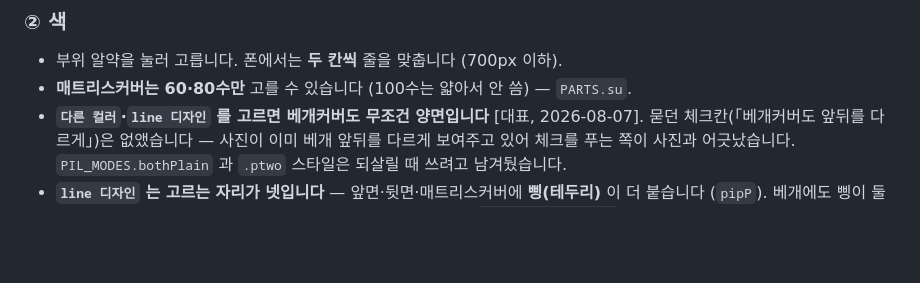
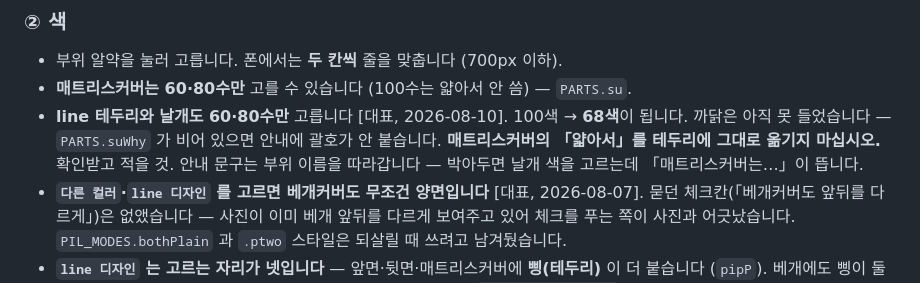
Before and after one commit to famafami83-del/famafami-color-simulator, a Markdown page: PROJECT_CONTEXT.md, the part around the change. Rendered like a GitHub page; blank space fills up the shorter version.

Commit message:
테두리도 60·80수만 고른다는 것을 인수인계서에 적는다
까닭을 아직 못 들었다는 것까지 적어둔다 — 매트리스커버의 「얇아서」를
테두리에 옮겨 적으면 손님에게 틀린 말이 나간다.

Co-Authored-By: Claude Opus 5 <noreply@anthropic.com>

```diff
--- a/PROJECT_CONTEXT.md
+++ b/PROJECT_CONTEXT.md
@@ -170,6 +170,10 @@ src/
 
 - 부위 알약을 눌러 고릅니다. 폰에서는 **두 칸씩** 줄을 맞춥니다 (700px 이하).
 - **매트리스커버는 60·80수만** 고를 수 있습니다 (100수는 얇아서 안 씀) — `PARTS.su`.
+- **line 테두리와 날개도 60·80수만** 고릅니다 [대표, 2026-08-10]. 100색 → **68색**이 됩니다.
+  까닭은 아직 못 들었습니다 — `PARTS.suWhy` 가 비어 있으면 안내에 괄호가 안 붙습니다.
+  **매트리스커버의 「얇아서」를 테두리에 그대로 옮기지 마십시오.** 확인받고 적을 것.
+  안내 문구는 부위 이름을 따라갑니다 — 박아두면 날개 색을 고르는데 「매트리스커버는…」이 뜹니다.
 - **`다른 컬러`·`line 디자인` 를 고르면 베개커버도 무조건 양면입니다** [대표, 2026-08-07].
   묻던 체크칸(「베개커버도 앞뒤를 다르게」)은 없앴습니다 — 사진이 이미 베개 앞뒤를
   다르게 보여주고 있어 체크를 푸는 쪽이 사진과 어긋났습니다.
```
